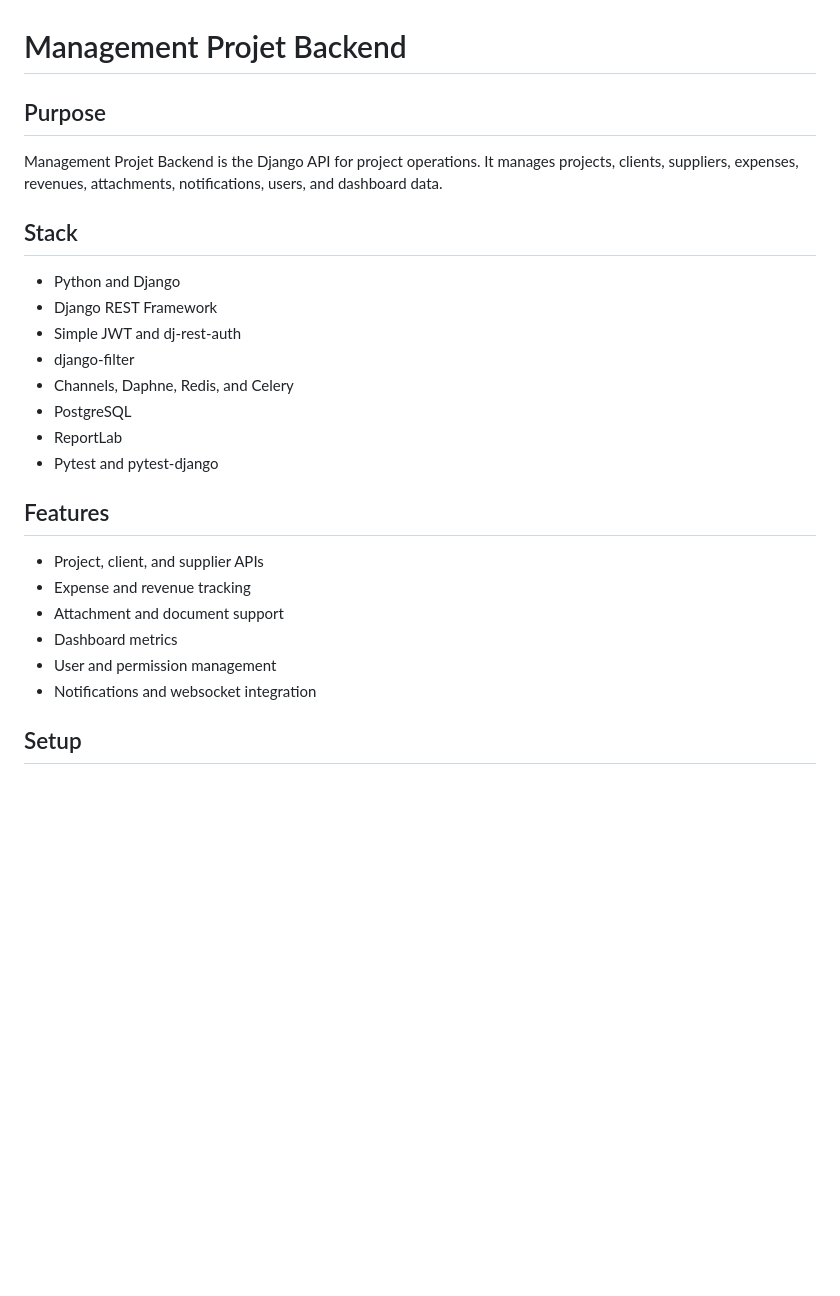
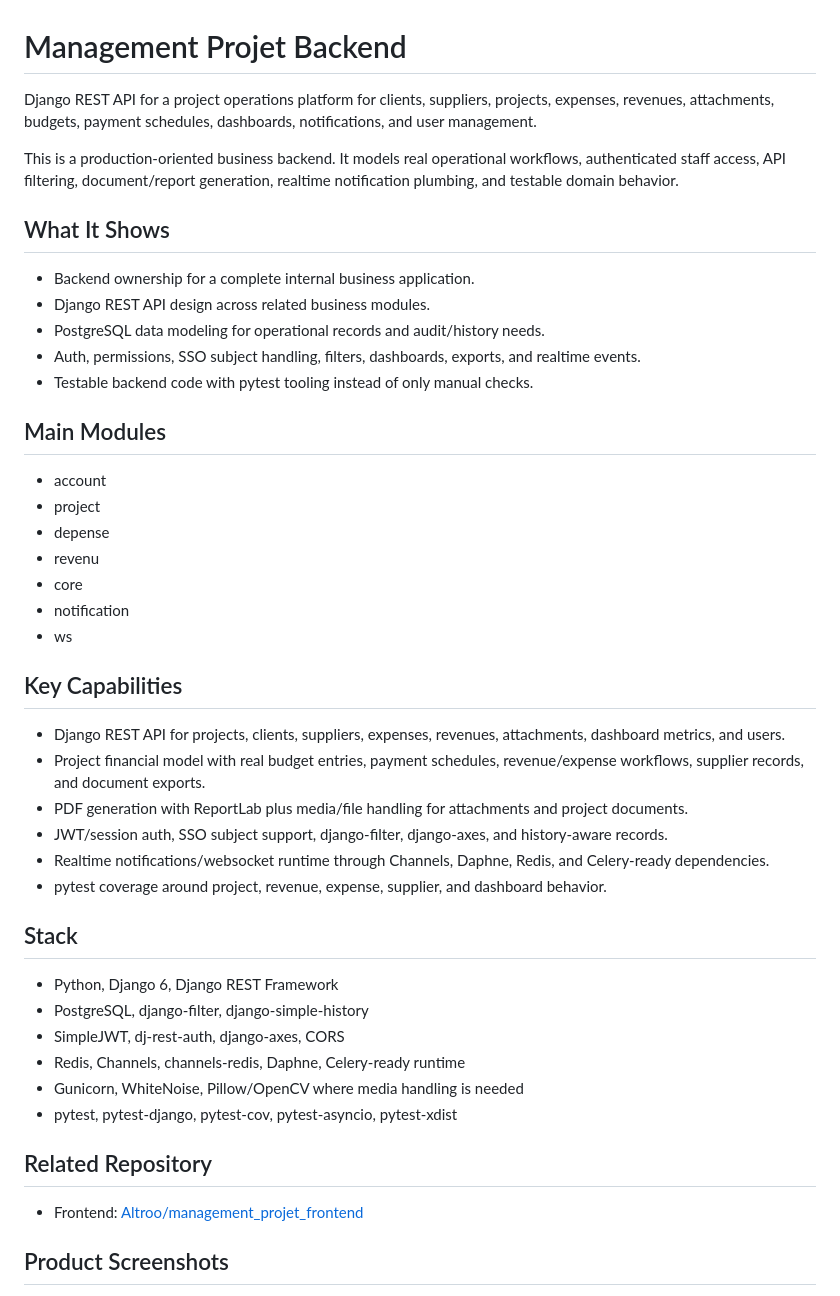
Before and after one commit to Altroo/management_projet_backend, a Markdown page: README.md, the part around the change printed below. GitHub-like rendering; blank space fills up the shorter version.

```diff
--- a/README.md
+++ b/README.md
@@ -1,28 +1,48 @@
 # Management Projet Backend
 
-## Purpose
+Django REST API for a project operations platform for clients, suppliers, projects, expenses, revenues, attachments, budgets, payment schedules, dashboards, notifications, and user management.
 
-Management Projet Backend is the Django API for project operations. It manages projects, clients, suppliers, expenses, revenues, attachments, notifications, users, and dashboard data.
+This is a production-oriented business backend. It models real operational workflows, authenticated staff access, API filtering, document/report generation, realtime notification plumbing, and testable domain behavior.
+
+## What It Shows
+
+- Backend ownership for a complete internal business application.
+- Django REST API design across related business modules.
+- PostgreSQL data modeling for operational records and audit/history needs.
+- Auth, permissions, SSO subject handling, filters, dashboards, exports, and realtime events.
+- Testable backend code with pytest tooling instead of only manual checks.
+
+## Main Modules
+
+- account
+- project
+- depense
+- revenu
+- core
+- notification
+- ws
+
+## Key Capabilities
+
+- Django REST API for projects, clients, suppliers, expenses, revenues, attachments, dashboard metrics, and users.
+- Project financial model with real budget entries, payment schedules, revenue/expense workflows, supplier records, and document exports.
+- PDF generation with ReportLab plus media/file handling for attachments and project documents.
+- JWT/session auth, SSO subject support, django-filter, django-axes, and history-aware records.
+- Realtime notifications/websocket runtime through Channels, Daphne, Redis, and Celery-ready dependencies.
+- pytest coverage around project, revenue, expense, supplier, and dashboard behavior.
 
 ## Stack
 
-- Python and Django
-- Django REST Framework
-- Simple JWT and dj-rest-auth
-- django-filter
-- Channels, Daphne, Redis, and Celery
-- PostgreSQL
-- ReportLab
-- Pytest and pytest-django
+- Python, Django 6, Django REST Framework
+- PostgreSQL, django-filter, django-simple-history
+- SimpleJWT, dj-rest-auth, django-axes, CORS
+- Redis, Channels, channels-redis, Daphne, Celery-ready runtime
+- Gunicorn, WhiteNoise, Pillow/OpenCV where media handling is needed
+- pytest, pytest-django, pytest-cov, pytest-asyncio, pytest-xdist
 
-## Features
+## Related Repository
 
-- Project, client, and supplier APIs
-- Expense and revenue tracking
-- Attachment and document support
-- Dashboard metrics
-- User and permission management
-- Notifications and websocket integration
+- Frontend: [Altroo/management_projet_frontend](https://github.com/Altroo/management_projet_frontend)
 
-## Setup
+## Product Screenshots
 
```
Also changed, not shown: other parts of README.md (+14 -9 lines), docs/screenshots/management-projet-dashboard.png (added), docs/screenshots/management-projet-login.png (deleted), docs/screenshots/management-projet-projects.png (added), docs/screenshots/management-projet-showcase.png (deleted).
